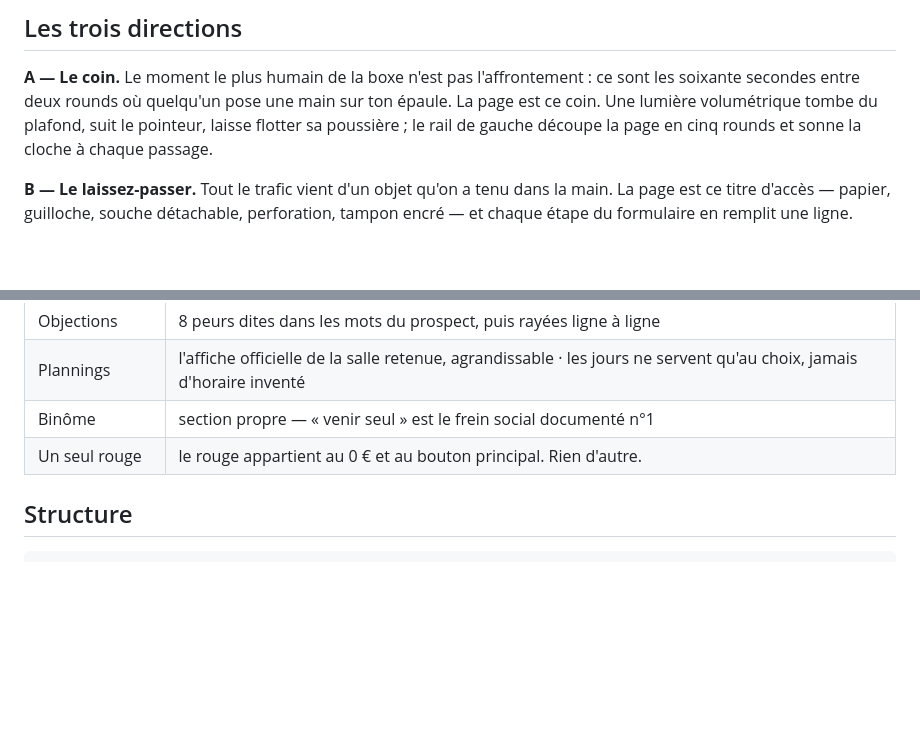
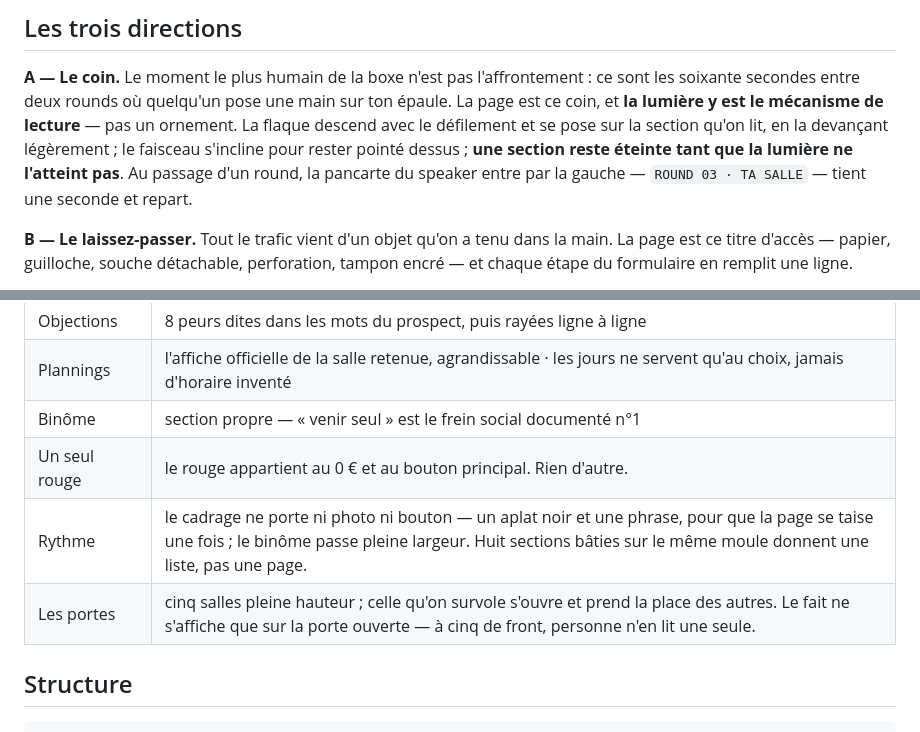
Before and after one commit to Eddy-etame/bc-seance-offerte, a Markdown page: README.md, 2 parts joined by grey strips. Drawn GitHub-style; blank space fills up the shorter version.

Commit message:
README : la lumière décrite pour ce qu'elle fait
Co-Authored-By: Claude Opus 5 <noreply@anthropic.com>

```diff
--- a/README.md
+++ b/README.md
@@ -59,9 +59,12 @@ Sources reconnues : `flyer` · `affiche` · `porte` · `print` · `meta` · `sto
 
 **A — Le coin.** Le moment le plus humain de la boxe n'est pas l'affrontement :
 ce sont les soixante secondes entre deux rounds où quelqu'un pose une main sur
-ton épaule. La page est ce coin. Une lumière volumétrique tombe du plafond,
-suit le pointeur, laisse flotter sa poussière ; le rail de gauche découpe la
-page en cinq rounds et sonne la cloche à chaque passage.
+ton épaule. La page est ce coin, et **la lumière y est le mécanisme de lecture**
+— pas un ornement. La flaque descend avec le défilement et se pose sur la
+section qu'on lit, en la devançant légèrement ; le faisceau s'incline pour
+rester pointé dessus ; **une section reste éteinte tant que la lumière ne
+l'atteint pas**. Au passage d'un round, la pancarte du speaker entre par la
+gauche — `ROUND 03 · TA SALLE` — tient une seconde et repart.
 
 **B — Le laissez-passer.** Tout le trafic vient d'un objet qu'on a tenu dans la
 main. La page est ce titre d'accès — papier, guilloche, souche détachable,
@@ -82,6 +85,8 @@ Chaque chapitre tue une peur nommée par la recherche.
 | Plannings | l'affiche officielle de la salle retenue, agrandissable · les jours ne servent qu'au choix, jamais d'horaire inventé |
 | Binôme | section propre — « venir seul » est le frein social documenté n°1 |
 | Un seul rouge | le rouge appartient au 0 € et au bouton principal. Rien d'autre. |
+| Rythme | le cadrage ne porte ni photo ni bouton — un aplat noir et une phrase, pour que la page se taise une fois ; le binôme passe pleine largeur. Huit sections bâties sur le même moule donnent une liste, pas une page. |
+| Les portes | cinq salles pleine hauteur ; celle qu'on survole s'ouvre et prend la place des autres. Le fait ne s'affiche que sur la porte ouverte — à cinq de front, personne n'en lit une seule. |
 
 ## Structure
 
```
